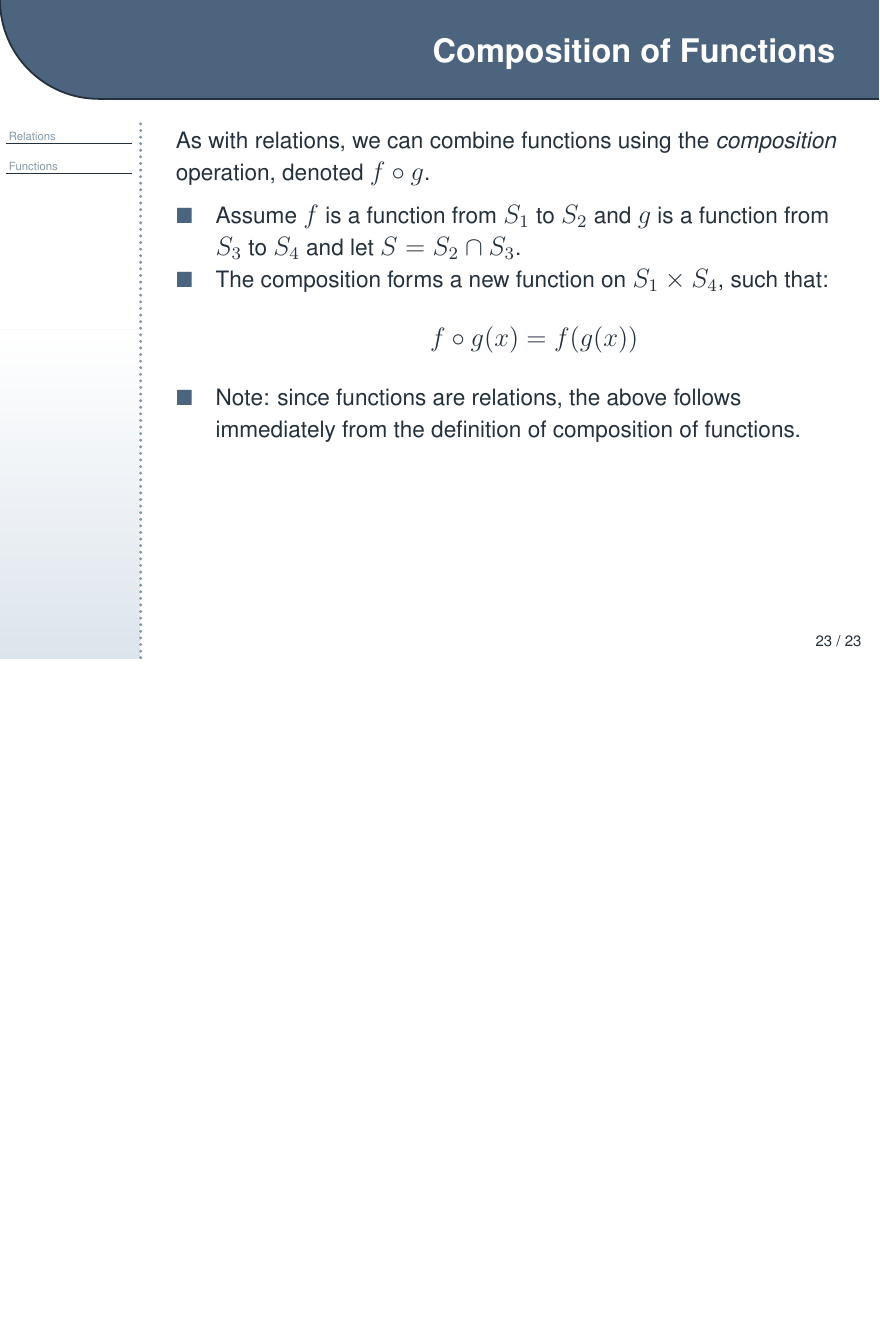
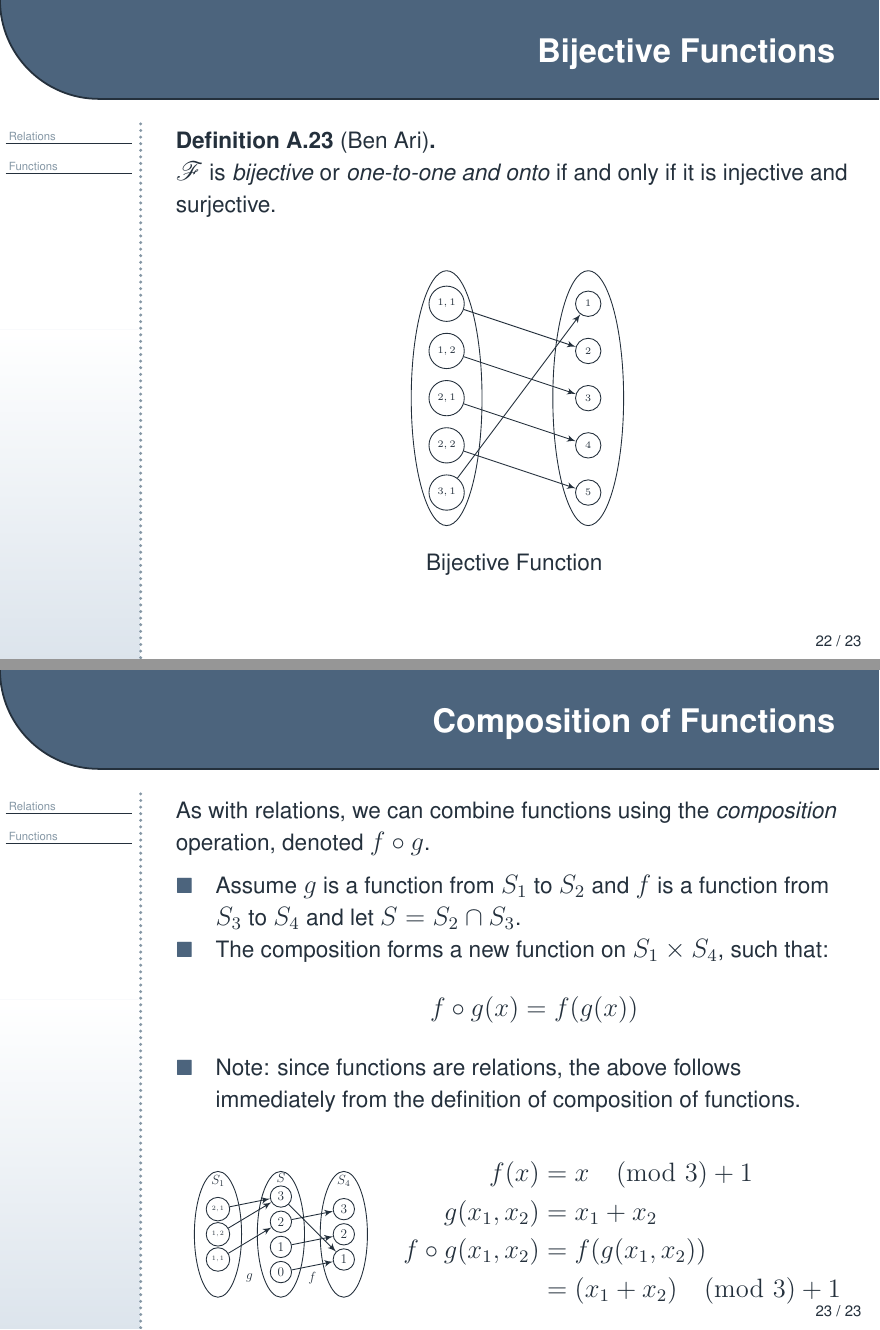
Before and after one commit to M1chaelM/nps-friend, LaTeX slides (slides/relations_functions.tex): page 33 of 33 before the commit and pages 32 and 33 of 33 after it, the two joined at a grey line, the shorter picture padded with empty space. Compiled offline with LaTeX, dvips and Ghostscript.

Commit message:
finished relations and functions

```diff
--- a/slides/relations_functions.tex
+++ b/slides/relations_functions.tex
@@ -798,13 +800,45 @@ $\mathcal{F}(x) = y$.
 $\mathcal{F}$ is \emph{bijective} or \emph{one-to-one and onto} if and only if
 it is injective and surjective.
 \end{defn}
+
+\begin{figure}[b]
+\begin{tikzpicture}[scale=.75, every node/.style={scale=.75}]
+\tikzset{vertex/.style = {shape=circle,draw,minimum size=1.5em}}
+\tikzset{edge/.style = {->,> = latex'}}
+
+\draw (0, 2) ellipse (0.75cm and 2.7cm);
+
+\node[vertex](a5) at (0,0) {\tiny $3,1$};
+\node[vertex](a4) at (0,1) {\tiny $2,2$};
+\node[vertex](a3) at (0,2) {\tiny $2,1$};
+\node[vertex](a2) at (0,3) {\tiny $1,2$};
+\node[vertex](a1) at (0,4) {\tiny $1,1$};
+
+\draw (3, 2) ellipse (0.75cm and 2.7cm);
+
+\node[vertex](b5) at (3,0) {\tiny  $5$};
+\node[vertex](b4) at (3,1) {\tiny  $4$};
+\node[vertex](b3) at (3,2) {\tiny  $3$};
+\node[vertex](b2) at (3,3) {\tiny  $2$};
+\node[vertex](b1) at (3,4) {\tiny  $1$};
+
+\draw[edge] (a1) to (b2);
+\draw[edge] (a2) to (b3);
+\draw[edge] (a3) to (b4);
+\draw[edge] (a4) to (b5);
+\draw[edge] (a5) to (b1);
+
+\end{tikzpicture}
+\caption*{Bijective Function}
+\end{figure}
+
 \end{slide}
 
 \begin{slide}[bm=,toc=]{Composition of Functions}
 As with relations, we can combine functions using the \emph{composition} operation,
 denoted $f \circ g$.
 \begin{itemize}
-\item Assume $f$ is a function from $S_1$ to $S_2$ and $g$ is a function from
+\item Assume $g$ is a function from $S_1$ to $S_2$ and $f$ is a function from
 $S_3$ to $S_4$ and let $S = S_2 \cap S_3$.
 \item The composition forms a new function on $S_1 \times S_4$, such that:
 \[
@@ -814,9 +848,57 @@ $S_3$ to $S_4$ and let $S = S_2 \cap S_3$.
 \item Note: since functions are relations, the above follows immediately from
 the definition of composition of functions.
 \end{itemize}
+\vspace{-5mm}
+\begin{figure}[b]
+\begin{subfigure}{.3\linewidth}
+\begin{tikzpicture}[scale=.5, every node/.style={scale=.5}]
+\tikzset{vertex/.style = {shape=circle,draw,minimum size=1.5em}}
+\tikzset{edge/.style = {->,> = latex'}}
 
+\draw (0, 1.2) ellipse (.75cm and 2cm);
+\node[vertex](c) at (0,0.4) {\tiny $1,1$};
+\node[vertex](b) at (0,1.2) {\tiny $1,2$};
+\node[vertex](a) at (0,2)   {\tiny $2,1$};
+\node (s1) at (0, 2.9) {$S_1$};
+
+\node (g) at (1, -0.2) {$g$};
+
+\draw (2, 1.2) ellipse (.75cm and 2cm);
+\node[vertex](0) at (2,0) {$0$};
+\node[vertex](1) at (2,0.8) {$1$};
+\node[vertex](2) at (2,1.6) {$2$};
+\node[vertex](3) at (2,2.4) {$3$};
+\node (s) at (2, 3) {$S$};
+
+\node (f) at (3, -0.2) {$f$};
+
+\draw (4, 1.2) ellipse (.75cm and 2cm);
+\node[vertex](b1) at (4,0.4) {$1$};
+\node[vertex](b2) at (4,1.2) {$2$};
+\node[vertex](b3) at (4,2)   {$3$};
+\node (s4) at (4, 2.9) {$S_4$};
+
+\draw[edge] (a) to (3);
+\draw[edge] (b) to (3);
+\draw[edge] (c) to (2);
+
+\draw[edge] (0) to (b1);
+\draw[edge] (1) to (b2);
+\draw[edge] (2) to (b3);
+\draw[edge] (3) to (b1);
+
+\end{tikzpicture}
+
+\end{subfigure}
+\begin{subfigure}{.3\linewidth}
+\begin{align*}
+  f(x)       &= x \pmod{3} + 1 \\
+  g(x_1,x_2) &= x_1 + x_2 \\
+  f \circ g(x_1,x_2) &= f(g(x_1,x_2)) \\
+                     &= (x_1 + x_2) \pmod{3} + 1
+\end{align*}
+\end{subfigure}
+\end{figure}
 \end{slide}
 
-
-
 \end{document}
```
Also changed, not shown: slides/relations_functions.tex (70 more changed lines).
